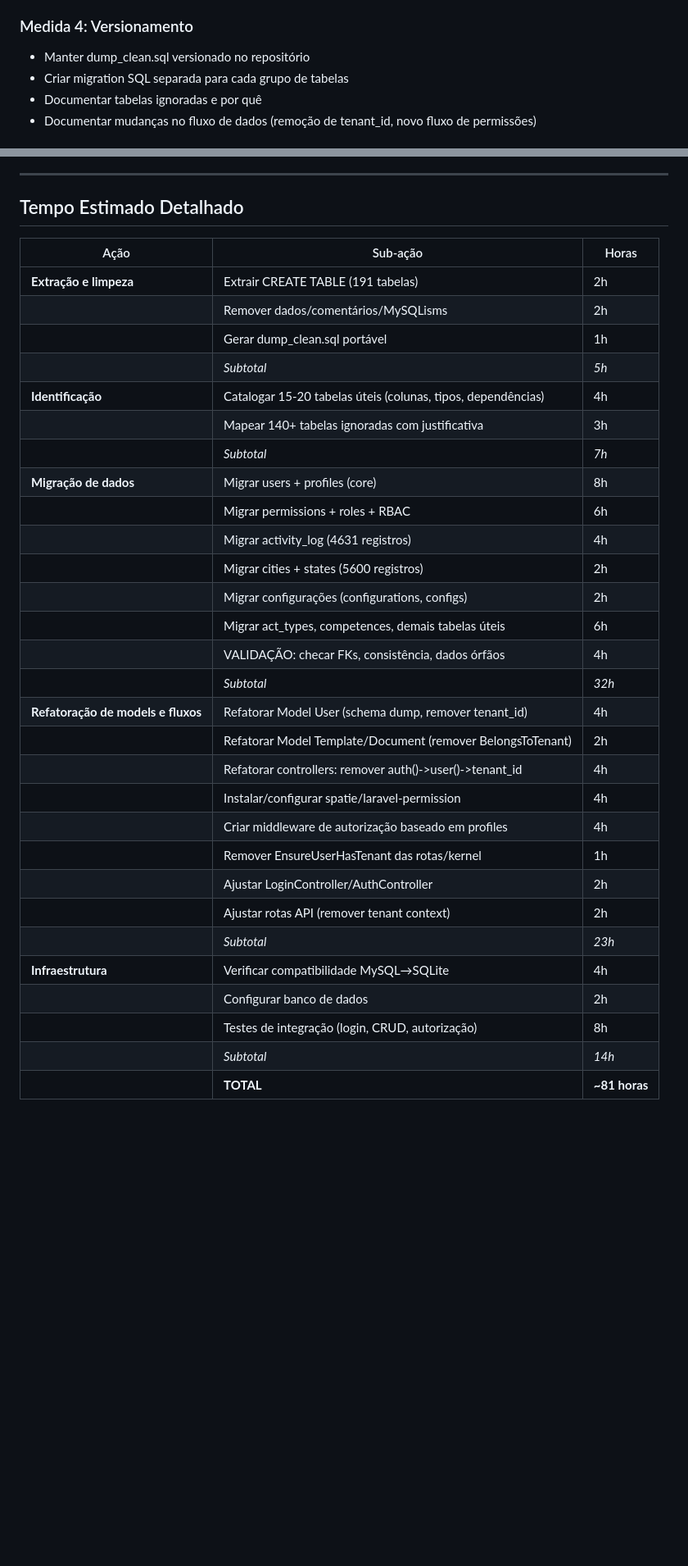
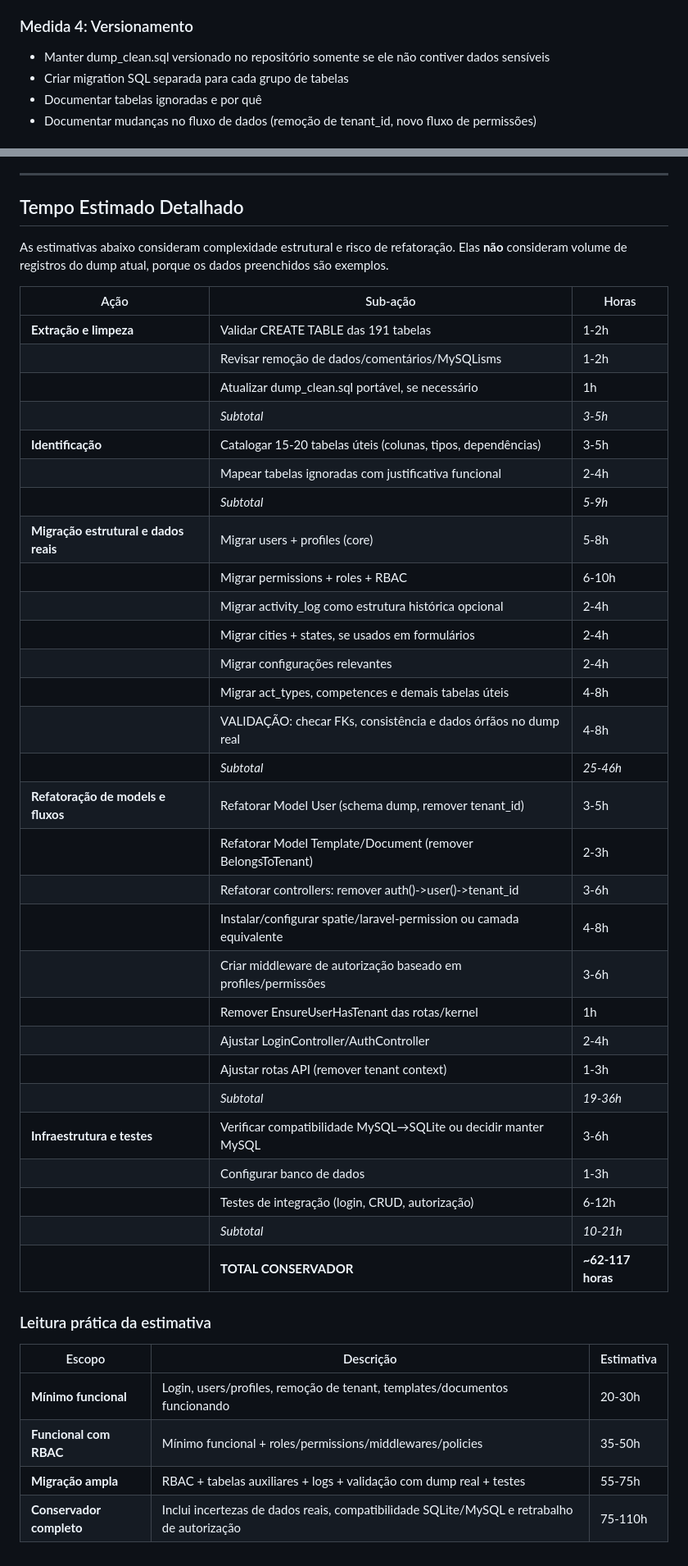
Before and after one commit to felipe0052/Sistema-de-templates-Bonsae-, a Markdown page: back-end/ANALYSIS_MIGRATION.md, 2 parts joined by grey strips. Shown at 82% size. Rendered like a GitHub page; blank space fills up the shorter version.

Commit message:
Refine migration analysis assumptions and estimates

```diff
--- a/back-end/ANALYSIS_MIGRATION.md
+++ b/back-end/ANALYSIS_MIGRATION.md
@@ -229,7 +235,7 @@
 - Preservar tokens existentes (remember_token, access_token) para não invalidar sessões ativas
 
 ### Medida 4: Versionamento
-- Manter dump_clean.sql versionado no repositório
+- Manter dump_clean.sql versionado no repositório somente se ele não contiver dados sensíveis
 - Criar migration SQL separada para cada grupo de tabelas
 - Documentar tabelas ignoradas e por quê
 - Documentar mudanças no fluxo de dados (remoção de tenant_id, novo fluxo de permissões)
@@ -245,34 +251,45 @@
 
 ## Tempo Estimado Detalhado
 
+As estimativas abaixo consideram complexidade estrutural e risco de refatoração. Elas **não** consideram volume de registros do dump atual, porque os dados preenchidos são exemplos.
+
 | Ação | Sub-ação | Horas |
 |------|----------|-------|
-| **Extração e limpeza** | Extrair CREATE TABLE (191 tabelas) | 2h |
-| | Remover dados/comentários/MySQLisms | 2h |
-| | Gerar dump_clean.sql portável | 1h |
-| | *Subtotal* | *5h* |
-| **Identificação** | Catalogar 15-20 tabelas úteis (colunas, tipos, dependências) | 4h |
-| | Mapear 140+ tabelas ignoradas com justificativa | 3h |
-| | *Subtotal* | *7h* |
-| **Migração de dados** | Migrar users + profiles (core) | 8h |
-| | Migrar permissions + roles + RBAC | 6h |
-| | Migrar activity_log (4631 registros) | 4h |
-| | Migrar cities + states (5600 registros) | 2h |
-| | Migrar configurações (configurations, configs) | 2h |
-| | Migrar act_types, competences, demais tabelas úteis | 6h |
-| | VALIDAÇÃO: checar FKs, consistência, dados órfãos | 4h |
-| | *Subtotal* | *32h* |
-| **Refatoração de models e fluxos** | Refatorar Model User (schema dump, remover tenant_id) | 4h |
-| | Refatorar Model Template/Document (remover BelongsToTenant) | 2h |
-| | Refatorar controllers: remover auth()->user()->tenant_id | 4h |
-| | Instalar/configurar spatie/laravel-permission | 4h |
-| | Criar middleware de autorização baseado em profiles | 4h |
+| **Extração e limpeza** | Validar CREATE TABLE das 191 tabelas | 1-2h |
+| | Revisar remoção de dados/comentários/MySQLisms | 1-2h |
+| | Atualizar dump_clean.sql portável, se necessário | 1h |
+| | *Subtotal* | *3-5h* |
+| **Identificação** | Catalogar 15-20 tabelas úteis (colunas, tipos, dependências) | 3-5h |
+| | Mapear tabelas ignoradas com justificativa funcional | 2-4h |
+| | *Subtotal* | *5-9h* |
+| **Migração estrutural e dados reais** | Migrar users + profiles (core) | 5-8h |
+| | Migrar permissions + roles + RBAC | 6-10h |
+| | Migrar activity_log como estrutura histórica opcional | 2-4h |
+| | Migrar cities + states, se usados em formulários | 2-4h |
+| | Migrar configurações relevantes | 2-4h |
+| | Migrar act_types, competences e demais tabelas úteis | 4-8h |
+| | VALIDAÇÃO: checar FKs, consistência e dados órfãos no dump real | 4-8h |
+| | *Subtotal* | *25-46h* |
+| **Refatoração de models e fluxos** | Refatorar Model User (schema dump, remover tenant_id) | 3-5h |
+| | Refatorar Model Template/Document (remover BelongsToTenant) | 2-3h |
+| | Refatorar controllers: remover auth()->user()->tenant_id | 3-6h |
+| | Instalar/configurar spatie/laravel-permission ou camada equivalente | 4-8h |
+| | Criar middleware de autorização baseado em profiles/permissões | 3-6h |
 | | Remover EnsureUserHasTenant das rotas/kernel | 1h |
-| | Ajustar LoginController/AuthController | 2h |
-| | Ajustar rotas API (remover tenant context) | 2h |
-| | *Subtotal* | *23h* |
-| **Infraestrutura** | Verificar compatibilidade MySQL→SQLite | 4h |
-| | Configurar banco de dados | 2h |
-| | Testes de integração (login, CRUD, autorização) | 8h |
-| | *Subtotal* | *14h* |
-| | **TOTAL** | **~81 horas** |
+| | Ajustar LoginController/AuthController | 2-4h |
+| | Ajustar rotas API (remover tenant context) | 1-3h |
+| | *Subtotal* | *19-36h* |
+| **Infraestrutura e testes** | Verificar compatibilidade MySQL→SQLite ou decidir manter MySQL | 3-6h |
+| | Configurar banco de dados | 1-3h |
+| | Testes de integração (login, CRUD, autorização) | 6-12h |
+| | *Subtotal* | *10-21h* |
+| | **TOTAL CONSERVADOR** | **~62-117 horas** |
+
+### Leitura prática da estimativa
+
+| Escopo | Descrição | Estimativa |
+|--------|-----------|------------|
+| **Mínimo funcional** | Login, users/profiles, remoção de tenant, templates/documentos funcionando | 20-30h |
+| **Funcional com RBAC** | Mínimo funcional + roles/permissions/middlewares/policies | 35-50h |
+| **Migração ampla** | RBAC + tabelas auxiliares + logs + validação com dump real + testes | 55-75h |
+| **Conservador completo** | Inclui incertezas de dados reais, compatibilidade SQLite/MySQL e retrabalho de autorização | 75-110h |
```
Also changed, not shown: other parts of back-end/ANALYSIS_MIGRATION.md (+18 -12 lines).
